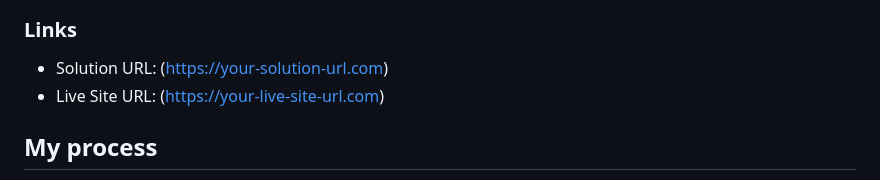
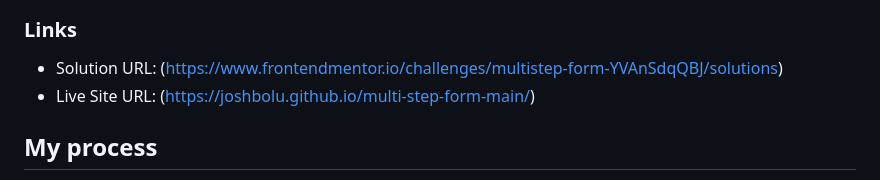
Before and after one commit to JoshBolu/multi-step-form-main, a Markdown page: README-template.md, the part around the change printed below. GitHub-like rendering.

Commit message:
Added new urls
both live Url and the solution Url, also added the names that can be used tot the screenshots

```diff
--- a/README-template.md
+++ b/README-template.md
@@ -62,8 +62,8 @@ MOBILE VIEW:
 
 ### Links
 
-- Solution URL: (https://your-solution-url.com)
-- Live Site URL: (https://your-live-site-url.com)
+- Solution URL: (https://www.frontendmentor.io/challenges/multistep-form-YVAnSdqQBJ/solutions)
+- Live Site URL: (https://joshbolu.github.io/multi-step-form-main/)
 
 ## My process
 
```
Also changed, not shown: other parts of README-template.md (+18 -18 lines).
